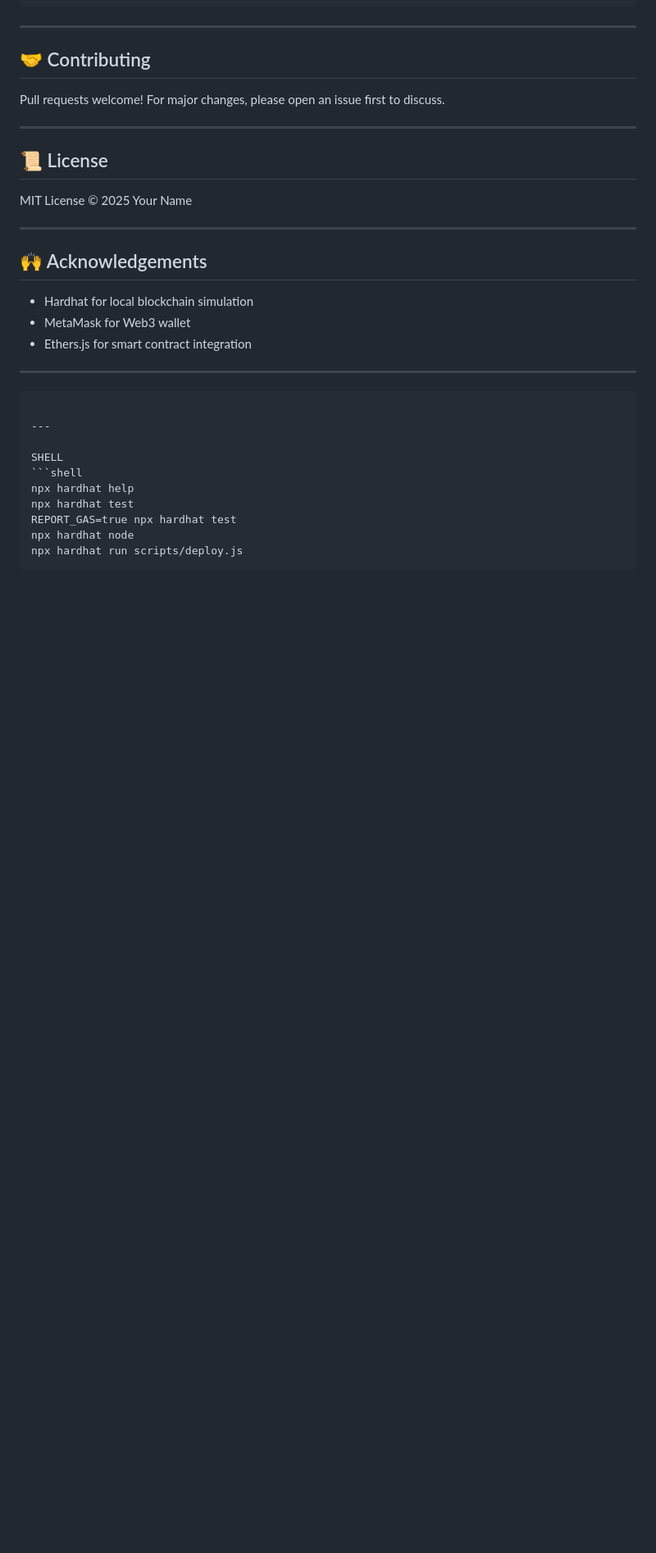
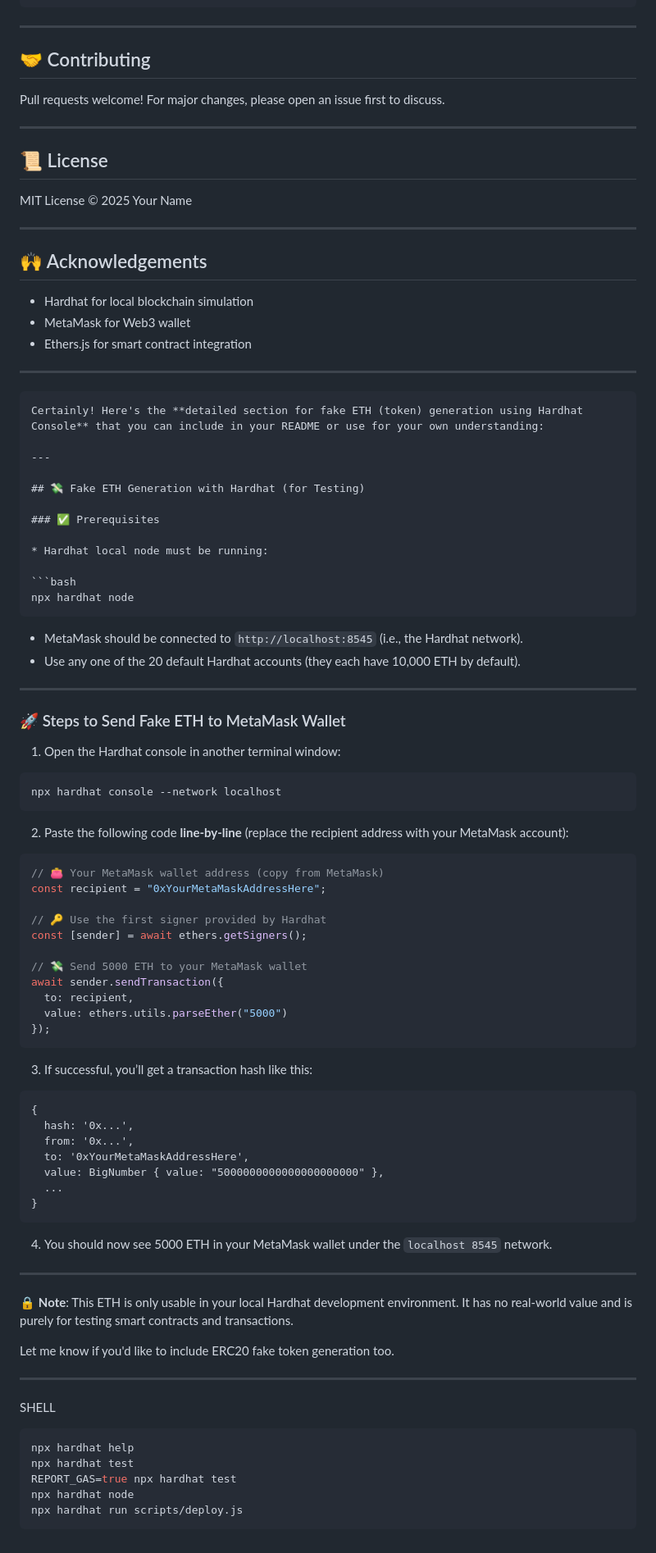
Before and after one commit to mmdnayeem4705/Hospital-Record-Management-System, a Markdown page: README.md, the part around the change. Shown: that part at 82% size. GitHub-like rendering; blank space fills up the shorter version.

````diff
--- a/README.md
+++ b/README.md
@@ -215,6 +215,68 @@ MIT License © 2025 Your Name
 ---
 
 ```
+Certainly! Here's the **detailed section for fake ETH (token) generation using Hardhat Console** that you can include in your README or use for your own understanding:
+
+---
+
+## 💸 Fake ETH Generation with Hardhat (for Testing)
+
+### ✅ Prerequisites
+
+* Hardhat local node must be running:
+
+```bash
+npx hardhat node
+```
+
+* MetaMask should be connected to `http://localhost:8545` (i.e., the Hardhat network).
+* Use any one of the 20 default Hardhat accounts (they each have 10,000 ETH by default).
+
+---
+
+### 🚀 Steps to Send Fake ETH to MetaMask Wallet
+
+1. Open the Hardhat console in another terminal window:
+
+```bash
+npx hardhat console --network localhost
+```
+
+2. Paste the following code **line-by-line** (replace the recipient address with your MetaMask account):
+
+```js
+// 👛 Your MetaMask wallet address (copy from MetaMask)
+const recipient = "0xYourMetaMaskAddressHere";
+
+// 🔑 Use the first signer provided by Hardhat
+const [sender] = await ethers.getSigners();
+
+// 💸 Send 5000 ETH to your MetaMask wallet
+await sender.sendTransaction({
+  to: recipient,
+  value: ethers.utils.parseEther("5000")
+});
+```
+
+3. If successful, you’ll get a transaction hash like this:
+
+```
+{
+  hash: '0x...',
+  from: '0x...',
+  to: '0xYourMetaMaskAddressHere',
+  value: BigNumber { value: "5000000000000000000000" },
+  ...
+}
+```
+
+4. You should now see 5000 ETH in your MetaMask wallet under the `localhost 8545` network.
+
+---
+
+🔒 **Note**: This ETH is only usable in your local Hardhat development environment. It has no real-world value and is purely for testing smart contracts and transactions.
+
+Let me know if you'd like to include ERC20 fake token generation too.
 
 ---
 
````
